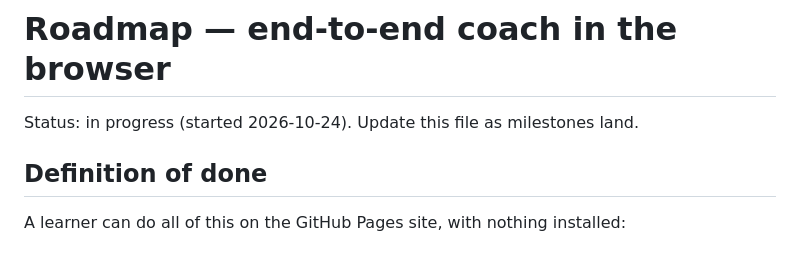
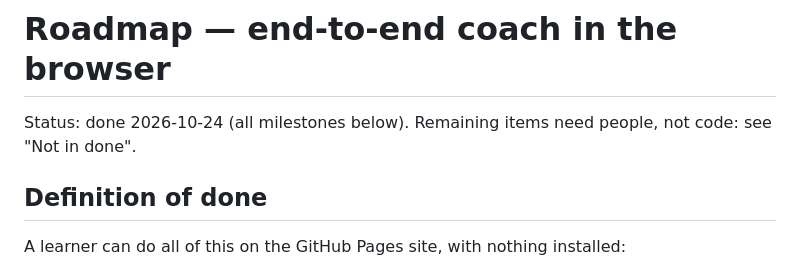
Before and after one commit to PartlyWhole/ChessCoach, a Markdown page: docs/roadmap.md, the part around the change. Rendered like a GitHub page.

```diff
--- a/docs/roadmap.md
+++ b/docs/roadmap.md
@@ -1,6 +1,6 @@
 # Roadmap — end-to-end coach in the browser
 
-Status: in progress (started 2026-10-24). Update this file as milestones land.
+Status: done 2026-10-24 (all milestones below). Remaining items need people, not code: see "Not in done".
 
 ## Definition of done
 
```
Also changed, not shown: README.md (+29 -9 lines), docs/decisions/0004-learning-loop-in-the-browser.md (added, +54 -0 lines).
